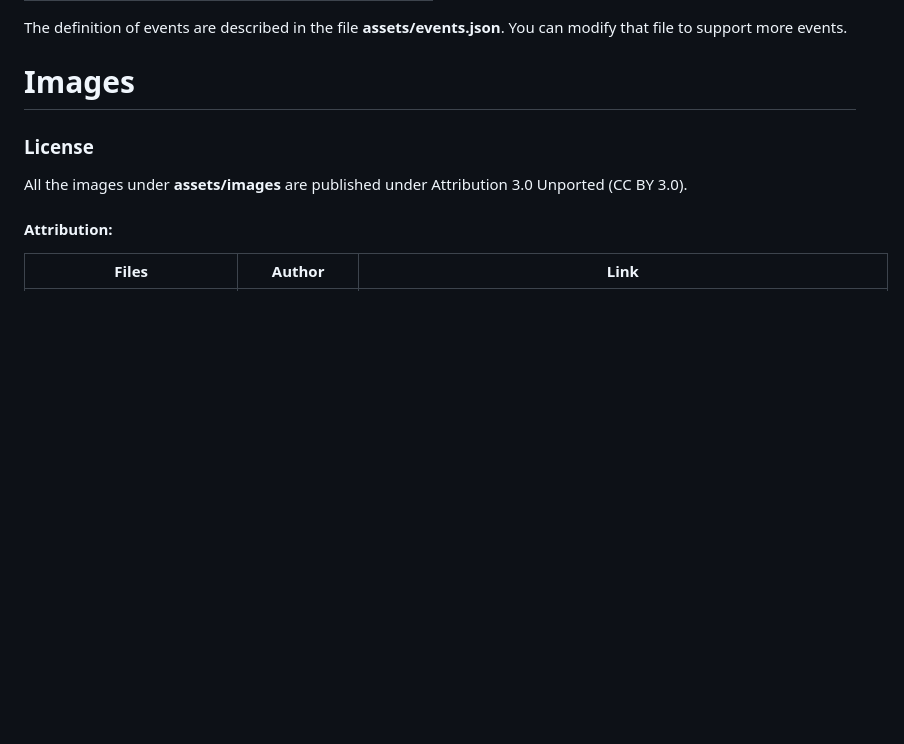
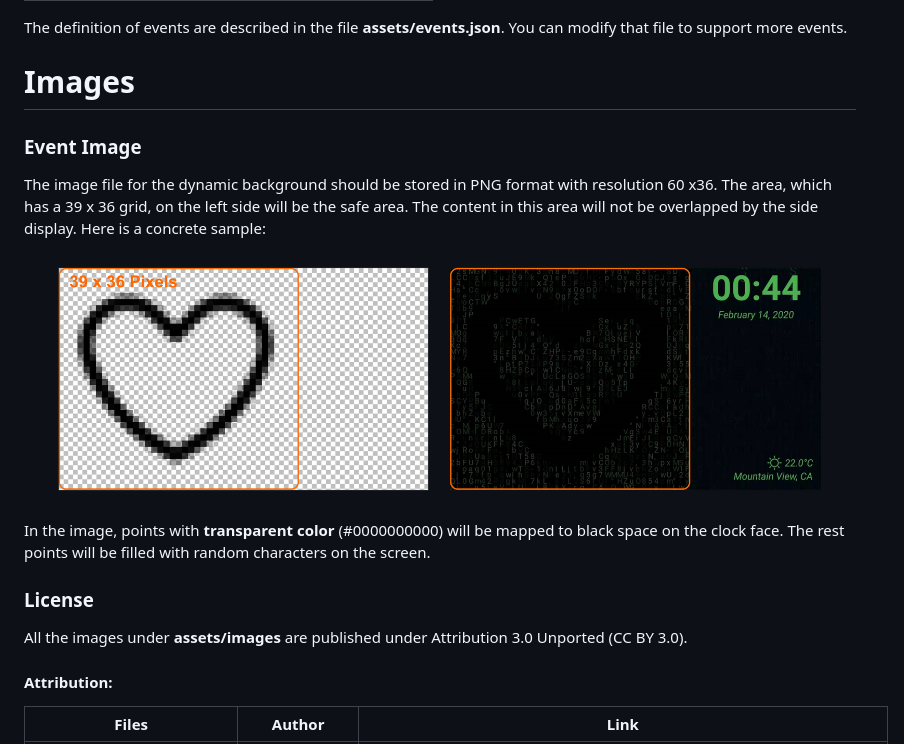
Before and after one commit to dailystudio/flutter_clock, a Markdown page: digital_clock/README.md, the part around the change. Drawn GitHub-style; pictures changed too: digital_clock/event_image.png (added); blank space fills up the shorter version.

Commit message:
[digital_clock][DOC]: update README.md;

```diff
--- a/digital_clock/README.md
+++ b/digital_clock/README.md
@@ -45,6 +45,14 @@ The definition of events are described in the file **assets/events.json**. You c
 
 # Images
 
+### Event Image
+The image file for the dynamic background should be stored in PNG format with resolution 60 x36. The area, which has a 39 x 36 grid, on the left side will be the safe area. The content in this area will not be overlapped by the side display. Here is a concrete sample:
+
+![](./event_image.png)
+
+In the image, points with **transparent color** (#0000000000) will be mapped to black space on the clock face. The rest points will be filled with random characters on the screen.
+
+
 
 ### License
 All the images under **assets/images** are published under Attribution 3.0 Unported (CC BY 3.0).
```
Also changed, not shown: resources/dynamic_background_sample.jpg (added), resources/event_image.png (added), 1 other file.
